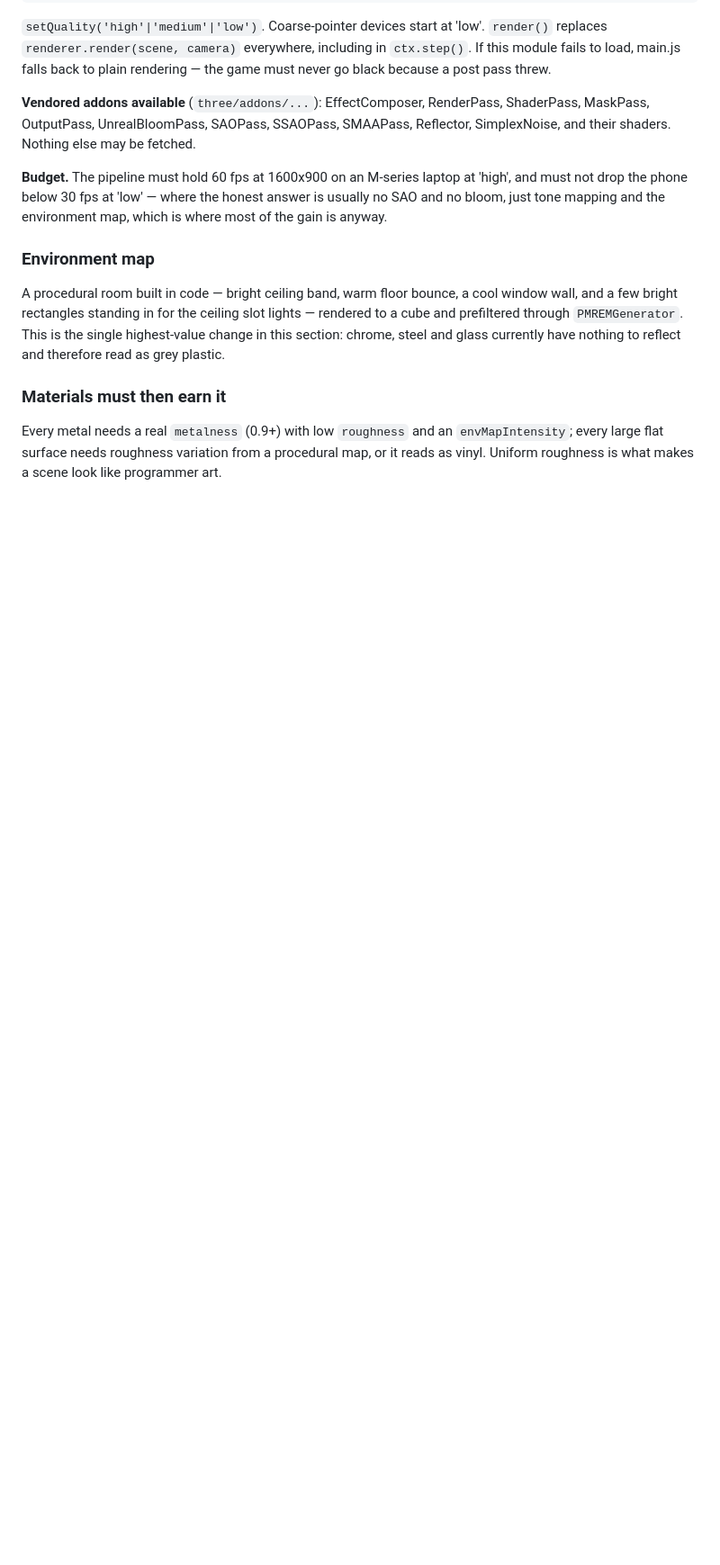
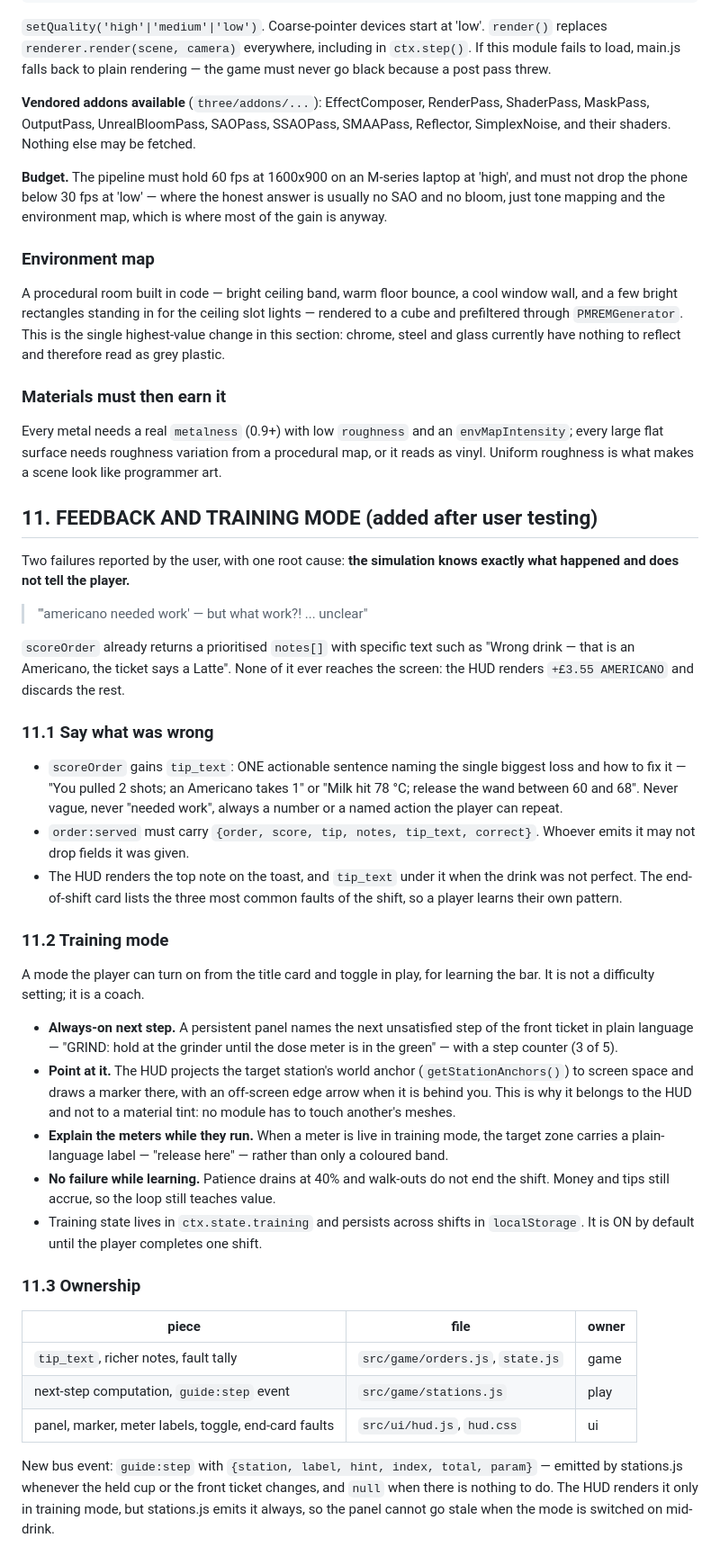
Before and after one commit to NikolayS/simbucks, a Markdown page: CONTRACT.md, the part around the change. Shown at 90% size. Rendered like a GitHub page; blank space fills up the shorter version.

Commit message:
Specify actionable feedback and a training mode
Co-Authored-By: Claude Opus 5 (1M context) <noreply@anthropic.com>
Claude-Session: https://claude.ai/code/session_01MFoRMykjtvXpuymjiESgky

```diff
--- a/CONTRACT.md
+++ b/CONTRACT.md
@@ -407,3 +407,56 @@ Every metal needs a real `metalness` (0.9+) with low `roughness` and an
 `envMapIntensity`; every large flat surface needs roughness variation from a
 procedural map, or it reads as vinyl. Uniform roughness is what makes a scene
 look like programmer art.
+
+## 11. FEEDBACK AND TRAINING MODE (added after user testing)
+Two failures reported by the user, with one root cause: **the simulation knows
+exactly what happened and does not tell the player.**
+
+> "'americano needed work' — but what work?! ... unclear"
+
+`scoreOrder` already returns a prioritised `notes[]` with specific text such as
+"Wrong drink — that is an Americano, the ticket says a Latte". None of it ever
+reaches the screen: the HUD renders `+£3.55 AMERICANO` and discards the rest.
+
+### 11.1 Say what was wrong
+- `scoreOrder` gains `tip_text`: ONE actionable sentence naming the single
+  biggest loss and how to fix it — "You pulled 2 shots; an Americano takes 1"
+  or "Milk hit 78 °C; release the wand between 60 and 68". Never vague, never
+  "needed work", always a number or a named action the player can repeat.
+- `order:served` must carry `{order, score, tip, notes, tip_text, correct}`.
+  Whoever emits it may not drop fields it was given.
+- The HUD renders the top note on the toast, and `tip_text` under it when the
+  drink was not perfect. The end-of-shift card lists the three most common
+  faults of the shift, so a player learns their own pattern.
+
+### 11.2 Training mode
+A mode the player can turn on from the title card and toggle in play, for
+learning the bar. It is not a difficulty setting; it is a coach.
+
+- **Always-on next step.** A persistent panel names the next unsatisfied step
+  of the front ticket in plain language — "GRIND: hold at the grinder until
+  the dose meter is in the green" — with a step counter (3 of 5).
+- **Point at it.** The HUD projects the target station's world anchor
+  (`getStationAnchors()`) to screen space and draws a marker there, with an
+  off-screen edge arrow when it is behind you. This is why it belongs to the
+  HUD and not to a material tint: no module has to touch another's meshes.
+- **Explain the meters while they run.** When a meter is live in training
+  mode, the target zone carries a plain-language label — "release here" —
+  rather than only a coloured band.
+- **No failure while learning.** Patience drains at 40% and walk-outs do not
+  end the shift. Money and tips still accrue, so the loop still teaches value.
+- Training state lives in `ctx.state.training` and persists across shifts in
+  `localStorage`. It is ON by default until the player completes one shift.
+
+### 11.3 Ownership
+| piece | file | owner |
+|---|---|---|
+| `tip_text`, richer notes, fault tally | `src/game/orders.js`, `state.js` | game |
+| next-step computation, `guide:step` event | `src/game/stations.js` | play |
+| panel, marker, meter labels, toggle, end-card faults | `src/ui/hud.js`, `hud.css` | ui |
+
+New bus event: `guide:step` with
+`{station, label, hint, index, total, param}` — emitted by stations.js whenever
+the held cup or the front ticket changes, and `null` when there is nothing to
+do. The HUD renders it only in training mode, but stations.js emits it always,
+so the panel cannot go stale when the mode is switched on mid-drink.
```
